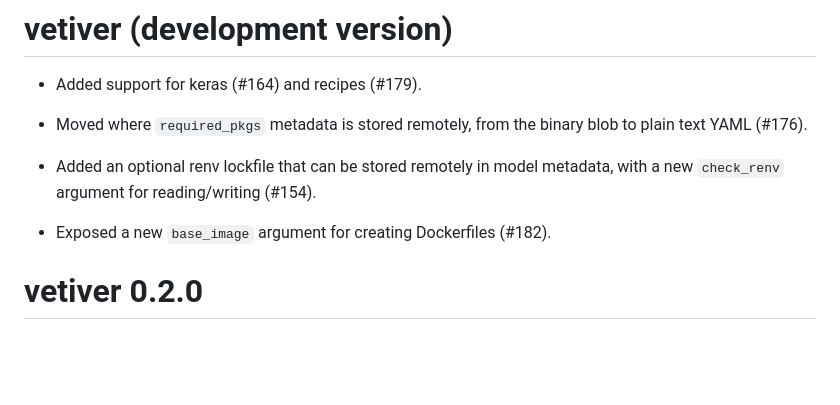
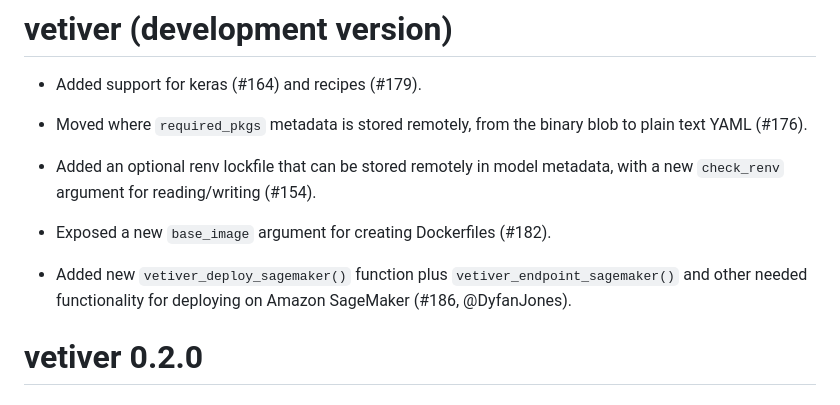
Before and after one commit to rstudio/vetiver-r, a Markdown page: NEWS.md, the part around the change. Drawn GitHub-style; blank space fills up the shorter version.

Commit message:
Update NEWS

```diff
--- a/NEWS.md
+++ b/NEWS.md
@@ -7,6 +7,8 @@
 * Added an optional renv lockfile that can be stored remotely in model metadata, with a new `check_renv` argument for reading/writing (#154).
 
 * Exposed a new `base_image` argument for creating Dockerfiles (#182).
+
+* Added new `vetiver_deploy_sagemaker()` function plus `vetiver_endpoint_sagemaker()` and other needed functionality for deploying on Amazon SageMaker (#186, @DyfanJones).
 
 # vetiver 0.2.0
 
```
